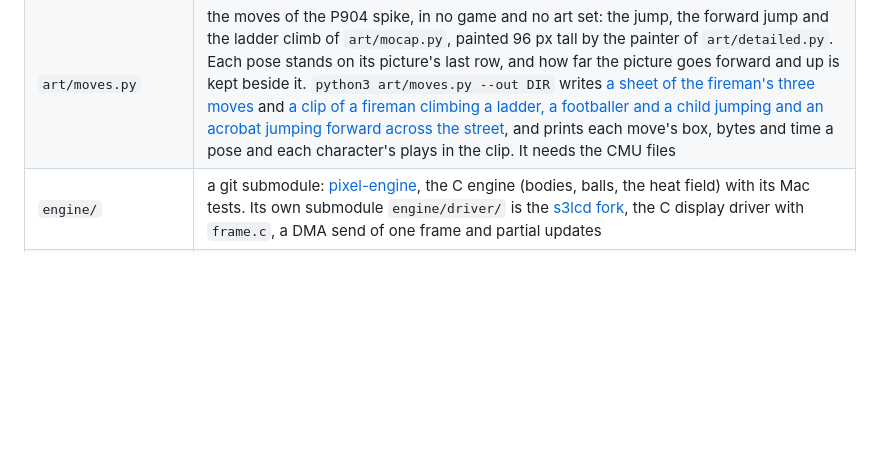
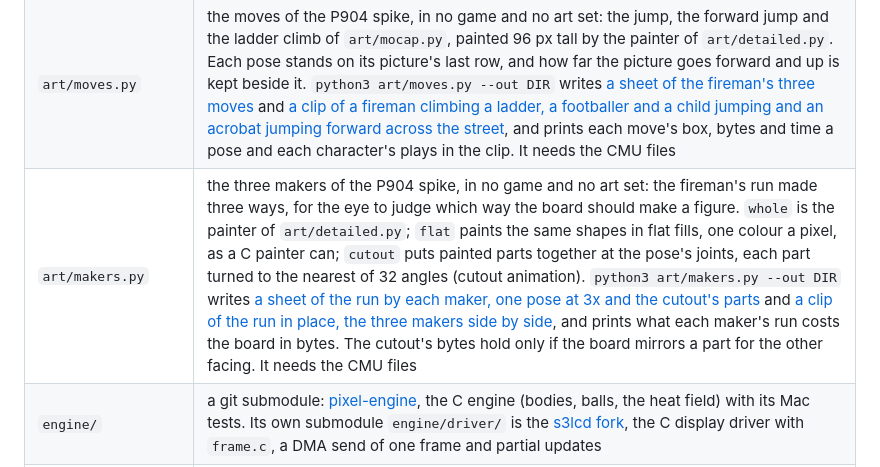
Before and after one commit to xmejkal/pixel-games, a Markdown page: README.md, the part around the change. GitHub-like rendering; blank space fills up the shorter version.

Commit message:
P904: the makers' sheet and clip in docs/screenshots/p904, a README row for art/makers.py, and docstrings and comments that say what the code does
Co-Authored-By: Claude <noreply@anthropic.com>

```diff
--- a/README.md
+++ b/README.md
@@ -14,6 +14,7 @@ The repository is also a log of how the games got smooth: every step was measure
 | `art/mocap.py` | turns CMU motion capture into the side-view poses that Rescue's fireman, the people he saves and Meteors' walker are painted from, and the moves of the P904 spike: a jump and a forward jump, each played once, and a ladder climb that loops and goes up. It reads the CMU files from `~/.cache/pixel-games/cmu` and writes nothing. The terms are below the table |
 | `art/detailed.py` | a spike (P904), in no game and no art set: runs painted 96 px tall with a face, hands and clothes, where one height and each character's share of it set every width. Each character is a record with its headwear, its gear and its limbs' proportions: the fireman (a coat, gloves, a helmet and an air tank), a paramedic, a footballer, a child with a child's proportions (a big head, short legs and arms), an officer (a peaked cap), a builder (a hard hat), a chef (a toque and an apron) and an acrobat (a bun), each on its own captured run. `python3 art/detailed.py --out DIR [--rim RIM]` writes [a sheet](docs/screenshots/p904/figure-sheet.png) and [two clips](docs/screenshots/p904/run.webp) of the fireman, [a sheet of the characters](docs/screenshots/p904/characters-sheet.png) and [a clip of all of them running at once](docs/screenshots/p904/characters.webp), and prints each run's bytes and the total. The clips are lossless animated WebP, because a GIF's 256 colours band the night sky. RIM is the figure's edge: `outline` (a dark line outside the shape, the default), `none`, or `lit` (today's warm and cool rim). It needs the CMU files |
 | `art/moves.py` | the moves of the P904 spike, in no game and no art set: the jump, the forward jump and the ladder climb of `art/mocap.py`, painted 96 px tall by the painter of `art/detailed.py`. Each pose stands on its picture's last row, and how far the picture goes forward and up is kept beside it. `python3 art/moves.py --out DIR` writes [a sheet of the fireman's three moves](docs/screenshots/p904/moves-sheet.png) and [a clip of a fireman climbing a ladder, a footballer and a child jumping and an acrobat jumping forward across the street](docs/screenshots/p904/moves.webp), and prints each move's box, bytes and time a pose and each character's plays in the clip. It needs the CMU files |
+| `art/makers.py` | the three makers of the P904 spike, in no game and no art set: the fireman's run made three ways, for the eye to judge which way the board should make a figure. `whole` is the painter of `art/detailed.py`; `flat` paints the same shapes in flat fills, one colour a pixel, as a C painter can; `cutout` puts painted parts together at the pose's joints, each part turned to the nearest of 32 angles (cutout animation). `python3 art/makers.py --out DIR` writes [a sheet of the run by each maker, one pose at 3x and the cutout's parts](docs/screenshots/p904/makers-sheet.png) and [a clip of the run in place, the three makers side by side](docs/screenshots/p904/makers.webp), and prints what each maker's run costs the board in bytes. The cutout's bytes hold only if the board mirrors a part for the other facing. It needs the CMU files |
 | `engine/` | a git submodule: [pixel-engine](https://github.com/xmejkal/pixel-engine), the C engine (bodies, balls, the heat field) with its Mac tests. Its own submodule `engine/driver/` is the [s3lcd fork](https://github.com/xmejkal/s3lcd), the C display driver with `frame.c`, a DMA send of one frame and partial updates |
 | `tests/` | the tests that run on a computer, with no board: `python3 -B -m unittest discover tests` from the repository root (the C ones need clang). The engine's own tests run with the same command in `engine/`. `tests.test_golden` is the net (P846): every game's frames (pinned frames, one hash chained over the whole run, each kind of game-over card), its cue table, cues and their sound, the box's game and switch lines and the mixer's samples pinned by hashes in `tests/golden/`, one process per subject, 8 at a time; `NET_TIER=fast python3 -B -m unittest tests.test_golden` (the story run) compares frames 1 to 5 only, and `python3 -B -m unittest tests.test_golden tests.test_golden_negative` is the full tier with the negative tests, which prove the net catches a change. It needs clang and the MicroPython clone, and fails without them. `tools/render_scene.py --golden tests/golden` writes the hashes, only on the baseline commit |
 | `tools/` | `render_scene.py`: `python3 -B tools/render_scene.py SUBJECT out.png FRAMES...` draws a game, a scene or the overlay on the Mac, the board's way, to a PNG sheet, and with `--gif OUT.gif --every K` to a GIF. `--list` names the subjects, and `--all docs/screenshots` writes every picture below from the tool's own table. It needs clang, Pillow and the MicroPython clone under `~/esp` for the letters. `crackle_wav.py out.wav [seconds]` renders the fire's crackle to a WAV on the Mac (needs clang). `crackle.sh [seconds] [voice] [look]` builds the C crackle as `_crackle.mpy`, copies it to the board and plays it on Fire |
```
Also changed, not shown: docs/screenshots/p904/makers-sheet.png (added), 4 other files.
